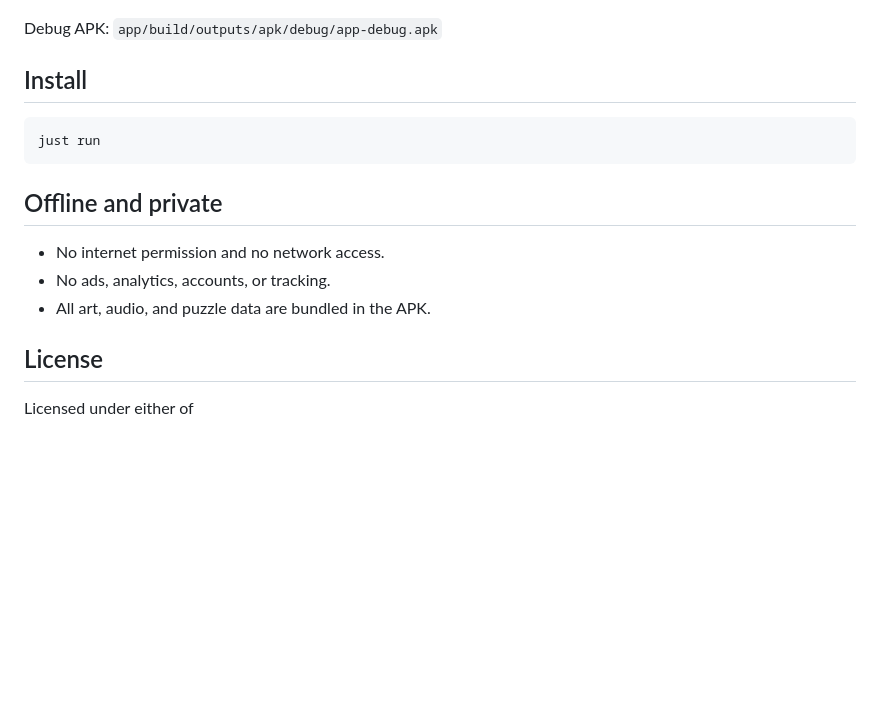
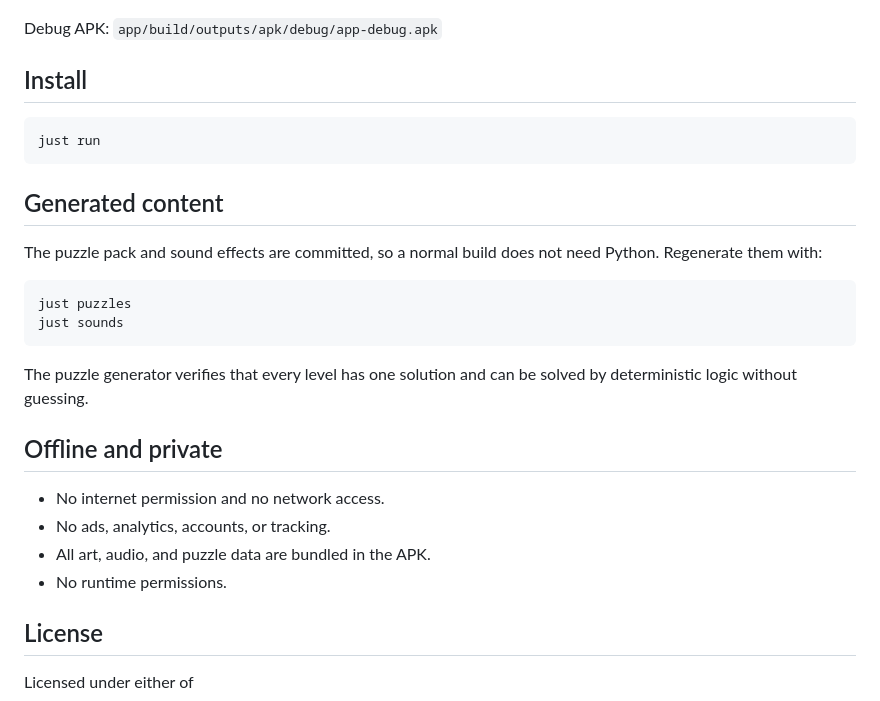
Before and after one commit to glowberrylabs/catdoku, a Markdown page: README.md, the part around one of its changes. Rendered like a GitHub page; blank space fills up the shorter version.

````diff
--- a/README.md
+++ b/README.md
@@ -33,11 +47,25 @@ Debug APK: `app/build/outputs/apk/debug/app-debug.apk`
 just run
 ```
 
+## Generated content
+
+The puzzle pack and sound effects are committed, so a normal build does
+not need Python. Regenerate them with:
+
+```bash
+just puzzles
+just sounds
+```
+
+The puzzle generator verifies that every level has one solution and can be
+solved by deterministic logic without guessing.
+
 ## Offline and private
 
 - No internet permission and no network access.
 - No ads, analytics, accounts, or tracking.
 - All art, audio, and puzzle data are bundled in the APK.
+- No runtime permissions.
 
 ## License
 
````
Also changed, not shown: other parts of README.md (+15 -1 lines), docs/screenshot.png (added).
